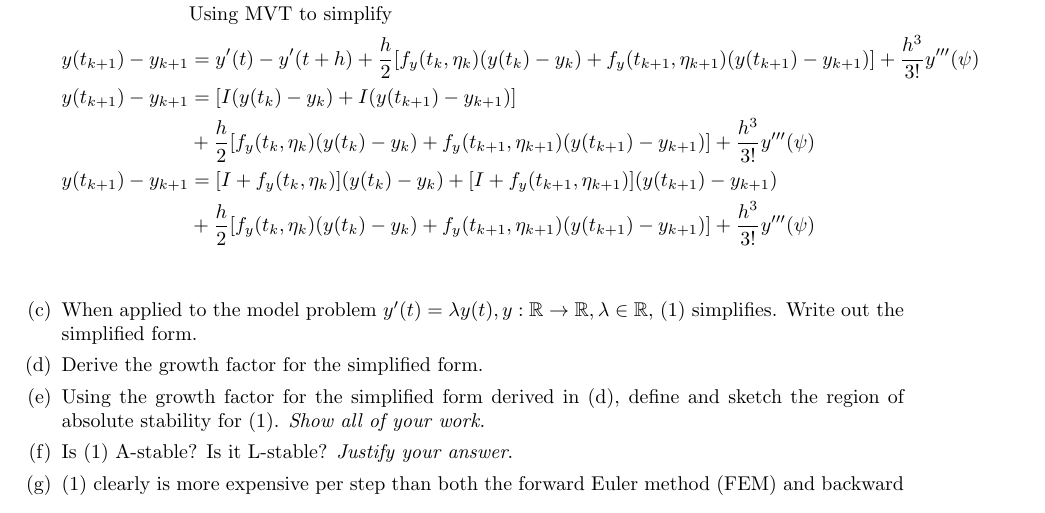
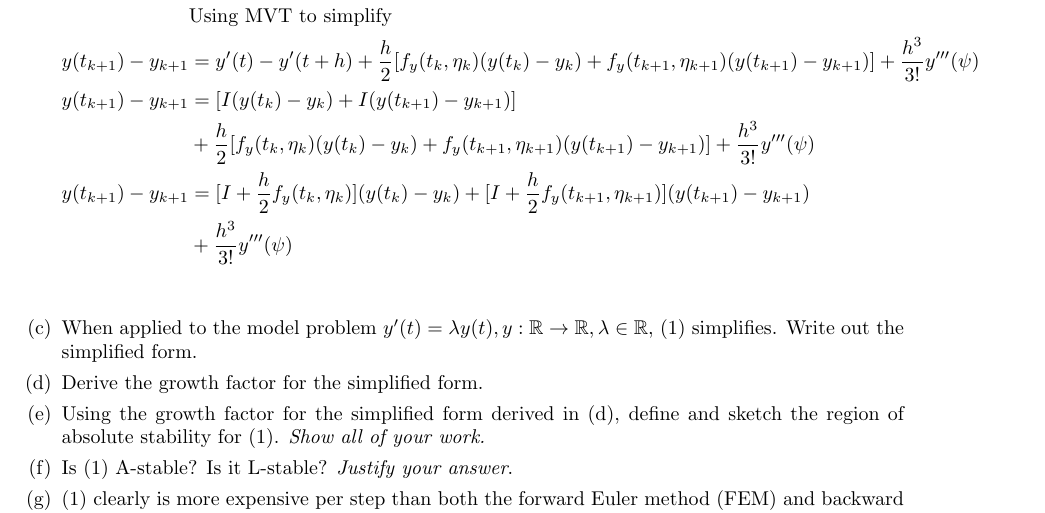
Before and after one commit to poonkeegan/school, a LaTeX document (cscd37/assgn3.tex): part of page 2 of 2, cut so that both start at the same text. Compiled offline with pdfLaTeX.

Commit message:
Fri Apr  6 17:53:11 EDT 2018

```diff
--- a/cscd37/assgn3.tex
+++ b/cscd37/assgn3.tex
@@ -188,12 +188,10 @@ poonkeeg\\
                + f_y (t_{k+1}, \eta_{k+1})(y(t_{k+1}) - y_{k+1})]
                + \frac{h^3}{3!}y'''(\psi) \\
                y(t_{k+1}) - y_{k+1} &=
-               [I + f_y (t_k, \eta_k)](y(t_k) - y_k)
-               + [I + f_y (t_{k+1}, \eta_{k+1})](y(t_{k+1}) - y_{k+1}) \\
-               & + \frac{h}{2}
-               [f_y (t_k, \eta_k)(y(t_k) - y_k)
-               + f_y (t_{k+1}, \eta_{k+1})(y(t_{k+1}) - y_{k+1})]
-               + \frac{h^3}{3!}y'''(\psi) \\
+               [I + \frac{h}{2}f_y (t_k, \eta_k)](y(t_k) - y_k)
+               + [I + \frac{h}{2}f_y (t_{k+1}, \eta_{k+1})](y(t_{k+1})
+               - y_{k+1}) \\
+               & + \frac{h^3}{3!}y'''(\psi) \\
                 \end{align*}
             \item When applied to the model problem $y'(t) = \lambda y(t),
                 y: \mathbb{R} \rightarrow \mathbb{R}, \lambda \in
```
Also changed, not shown: cscd37/assgn3.pdf.
